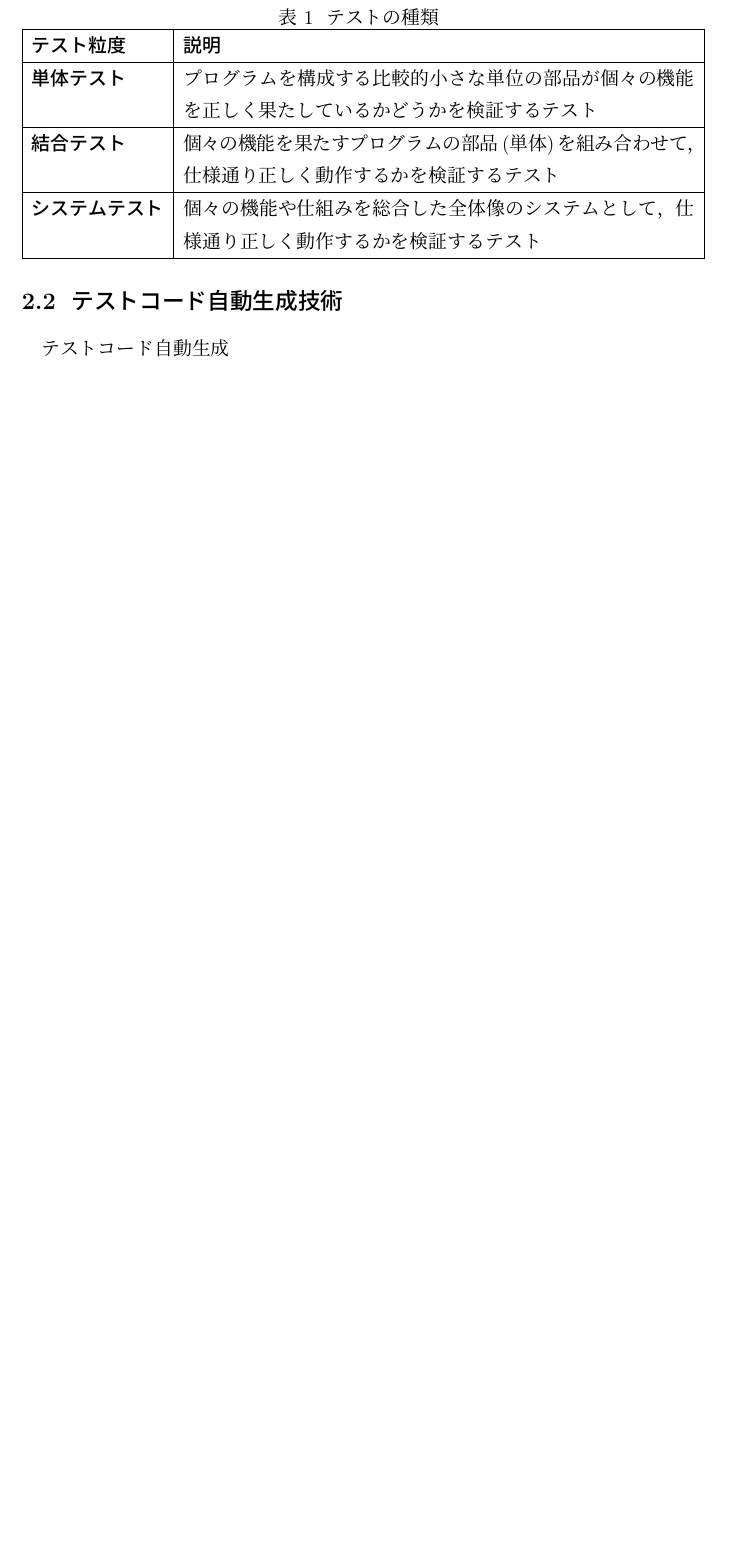
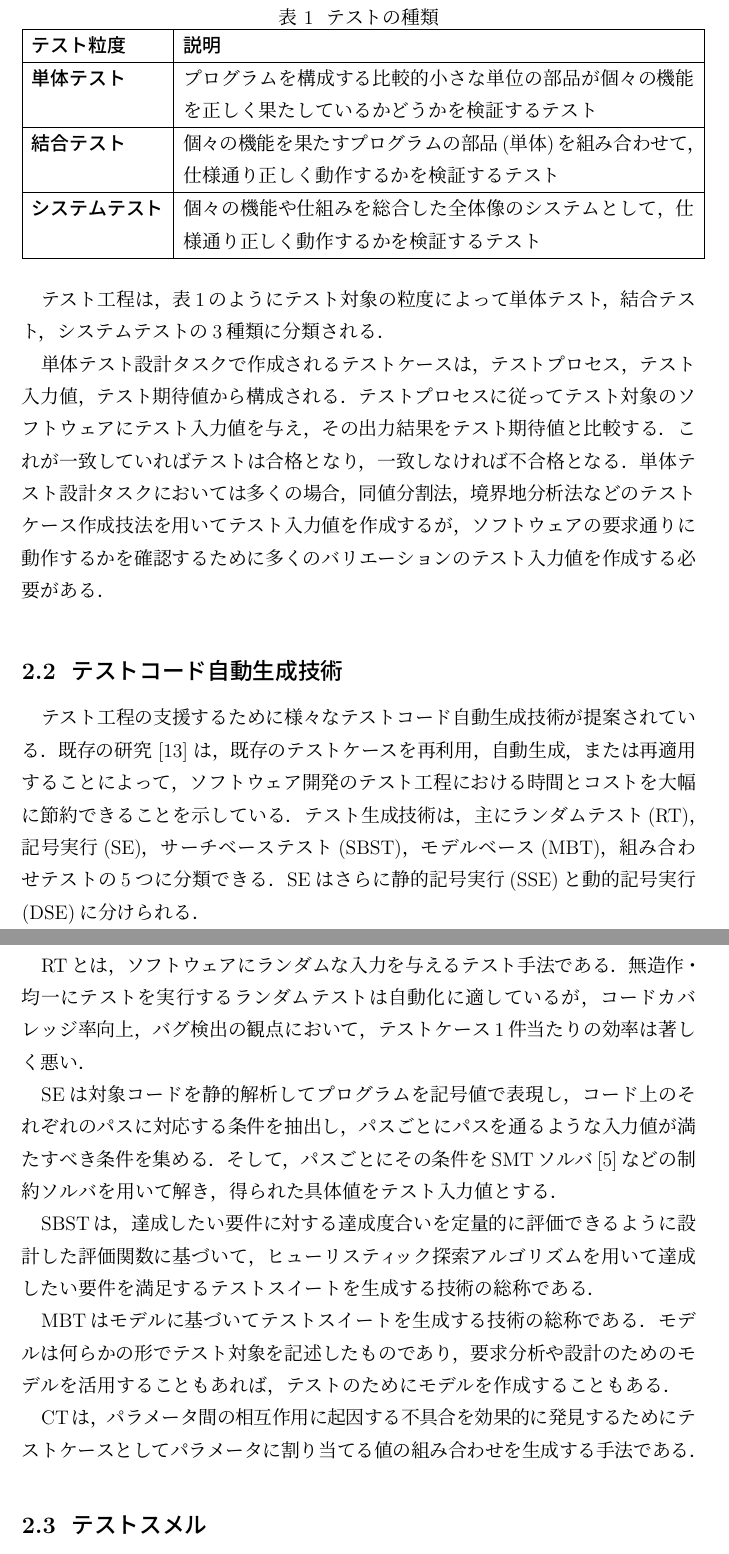
Before and after one commit to ryosuke-ku/mthesis-2020, a LaTeX thesis (Mtex/mthesis.tex): part of page 11 of 20 before the commit and two parts of pages 11 and 12 of 21 after it, the two joined at a grey line, cut so that both start at the same text, the shorter picture padded with empty space. Compiled offline with pLaTeX and dvipdfmx.

Commit message:
add section

```diff
--- a/Mtex/mthesis.tex
+++ b/Mtex/mthesis.tex
@@ -238,7 +238,7 @@ Utilizing the Sun and the Moon}
 %   注: 行の先頭が\\で始まらないようにすること。
 %
 \abstract{
-ソフトウェアの品質確保の要と言えるソフトウェアテストを支援することは重要である．これまでに，テスト作成コストを削減するために様々な自動生成技術が提案されてきた．しかし，自動生成されたテストコードはテスト対象コードの作成経緯や意図に基づいて生成されていないという性質から後のメンテナンス活動を困難にさせる課題がある．この課題の解決方法として，既存テストの再利用が有効であると考えられる．そこで，本研究ではOSSプロジェクト上に存在する既存の品質が高いテストコード推薦するツールSuiteRecを提案する．SuiteRecは，類似コード検索ツールを用いてクローンペア間でのテスト再利用を考える．開発者からの入力コードに対して類似コードを検出し，その類似コードに対応するテストスイートを開発者に推薦する．さらに，テストコードの良くない実装を表す指標を示すテストスメルを開発者に提示し，より品質の高いテストスイートを推薦できるように推薦順位を並び替える．提案ツールの評価では，被験者によってSuiteRecの使用した場合とそうでない場合でテストコードの作成してもらい，テスト作成をどの程度支援できるかを定量的および定性的に評価した．その結果，SuiteRecを利用した場合，(1) 条件分岐が多いプログラムのテストコードを作成する際にコードカバレッジの向上に効果的であること，(2) 作成したテストコードはテストスメルの数が少なく品質が高いこと，(3) 開発者はテストの作成を容易だと認識し，自身で作成したテストコードに自信が持てることが分かった．
+ソフトウェアの品質確保の要と言えるソフトウェアテストを支援することは重要である．これまでにテスト作成コストを削減するために様々な自動生成技術が提案されてきた．しかし，既存ツールによって自動生成されたテストコードはテスト対象コードの作成経緯や意図に基づいて生成されていないという性質から後のメンテナンス活動を困難にさせる課題がある．この課題の解決方法として，既存テストの再利用が有効であると考えられる．本研究ではOSSプロジェクト上に存在する既存の品質が高いテストコードを推薦するツール{\sf SuiteRec}を提案する．{\sf SuiteRec}は，類似コード検索ツールを用いてクローンペア間でのテスト再利用を考える．開発者からの入力コードに対して類似コードを検出し，その類似コードに対応するテストスイートを開発者に推薦する．さらに，テストコードの良くない実装を表す指標を示すテストスメルを開発者に提示し，より品質の高いテストスイートを推薦できるように推薦順位を並び替える．提案ツールの評価では，被験者によって{\sf SuiteRec}を使用した場合とそうでない場合でテストコードの作成してもらい，テスト作成をどの程度支援できるかを定量的および定性的に評価した．その結果，{\sf SuiteRec}を利用した場合，(1) 条件分岐が多いプログラムのテストコードを作成する際にコードカバレッジの向上に効果的であること，(2) 作成したテストコードはテストスメルの数が少なく品質が高いこと，(3) 開発者はテストの作成を容易だと認識し，自身で作成したテストコードに自信が持てることが分かった．
 }
 %
 % 内容梗概 (in plain text)
@@ -249,7 +249,7 @@ Utilizing the Sun and the Moon}
 %       行の先頭が\\で始まらないようにすること。
 %
 \pabstract{
-ソフトウェアの品質確保の要と言えるソフトウェアテストを支援することは重要である．これまでに，テスト作成コストを削減するために様々な自動生成技術が提案されてきた．しかし，自動生成されたテストコードはテスト対象コードの作成経緯や意図に基づいて生成されていないという性質から後のメンテナンス活動を困難にさせる課題がある．この課題の解決方法として，既存テストの再利用が有効であると考えられる．そこで，本研究ではOSSプロジェクト上に存在する既存の品質が高いテストコード推薦するツールSuiteRecを提案する．SuiteRecは，類似コード検索ツールを用いてクローンペア間でのテスト再利用を考える．開発者からの入力コードに対して類似コードを検出し，その類似コードに対応するテストスイートを開発者に推薦する．さらに，テストコードの良くない実装を表す指標を示すテストスメルを開発者に提示し，より品質の高いテストスイートを推薦できるように推薦順位を並び替える．提案ツールの評価では，被験者によってSuiteRecの使用した場合とそうでない場合でテストコードの作成してもらい，テスト作成をどの程度支援できるかを定量的および定性的に評価した．その結果，SuiteRecを利用した場合，(1) 条件分岐が多いプログラムのテストコードを作成する際にコードカバレッジの向上に効果的であること，(2) 作成したテストコードはテストスメルの数が少なく品質が高いこと，(3) 開発者はテストの作成を容易だと認識し，自身で作成したテストコードに自信が持てることが分かった．
+ソフトウェアの品質確保の要と言えるソフトウェアテストを支援することは重要である．これまでにテスト作成コストを削減するために様々な自動生成技術が提案されてきた．しかし，既存ツールによって自動生成されたテストコードはテスト対象コードの作成経緯や意図に基づいて生成されていないという性質から後のメンテナンス活動を困難にさせる課題がある．この課題の解決方法として，既存テストの再利用が有効であると考えられる．本研究ではOSSプロジェクト上に存在する既存の品質が高いテストコードを推薦するツール{\sf SuiteRec}を提案する．{\sf SuiteRec}は，類似コード検索ツールを用いてクローンペア間でのテスト再利用を考える．開発者からの入力コードに対して類似コードを検出し，その類似コードに対応するテストスイートを開発者に推薦する．さらに，テストコードの良くない実装を表す指標を示すテストスメルを開発者に提示し，より品質の高いテストスイートを推薦できるように推薦順位を並び替える．提案ツールの評価では，被験者によって{\sf SuiteRec}を使用した場合とそうでない場合でテストコードの作成してもらい，テスト作成をどの程度支援できるかを定量的および定性的に評価した．その結果，{\sf SuiteRec}を利用した場合，(1) 条件分岐が多いプログラムのテストコードを作成する際にコードカバレッジの向上に効果的であること，(2) 作成したテストコードはテストスメルの数が少なく品質が高いこと，(3) 開発者はテストの作成を容易だと認識し，自身で作成したテストコードに自信が持てることが分かった．
 }
 %
 % Abstract (in LaTeX)
@@ -257,7 +257,7 @@ Utilizing the Sun and the Moon}
 %  注: 　行の先頭が\\で始まらないようにすること。
 %
 \eabstract{
-Automatically generated tests tend to be less read-able and maintainable since they often do not consider thelatent objective of the target code. Reusing existing tests mighthelp address this problem. To this end, we present SuiteRec, asystem that recommends reusable test suites based on code clonedetection. Given a java method, SuiteRec searches for its codeclones from a code base collected from open-source projects,and then recommends test suites of the clones. It also providesthe ranking of the recommended test suites computed basedon the similarity between the input code and the cloned code.We evaluate SuiteRec with a human study of ten students. Theresults indicate that SuiteRec successfully recommends reusabletest suites.
+Automatically generated tests tend to be less read-able and maintainable since they often do not consider thelatent objective of the target code. Reusing existing tests mighthelp address this problem. To this end, we present {\sf SuiteRec}, asystem that recommends reusable test suites based on code clonedetection. Given a java method, {\sf SuiteRec} searches for its codeclones from a code base collected from open-source projects,and then recommends test suites of the clones. It also providesthe ranking of the recommended test suites computed basedon the similarity between the input code and the cloned code.We evaluate {\sf SuiteRec} with a human study of ten students. The results indicate that {\sf SuiteRec} successfully recommends reusabletest suites.
 }
 %
 % Abstract (in plain text)
@@ -319,11 +319,11 @@ Automatically generated tests tend to be less read-able and maintainable since t
   \end{center}
 \end{figure}
 
-
+テスト工程は，表\ref{test-variety}のようにテスト対象の粒度によって単体テスト，結合テスト，システムテストの3種類に分類される．
 
 \begin{table*}[t]
 \caption{テストの種類}
-\label{smells}
+\label{test-variety}
 \begin{tabular}{|l|p{11cm}|}
 \hline
 \textbf{テスト粒度}                   & \textbf{説明}                                                                                                       \\ \hline
@@ -333,15 +333,27 @@ Automatically generated tests tend to be less read-able and maintainable since t
 \end{tabular}
 \end{table*}
 
-
+単体テスト設計タスクで作成されるテストケースは，テストプロセス，テスト入力値，テスト期待値から構成される．テストプロセスに従ってテスト対象のソフトウェアにテスト入力値を与え，その出力結果をテスト期待値と比較する．これが一致していればテストは合格となり，一致しなければ不合格となる．単体テスト設計タスクにおいては多くの場合，同値分割法，境界地分析法などのテストケース作成技法を用いてテスト入力値を作成するが，ソフトウェアの要求通りに動作するかを確認するために多くのバリエーションのテスト入力値を作成する必要がある．
 
 
 \subsection{テストコード自動生成技術}
-テストコード自動生成
+テスト工程の支援するために様々なテストコード自動生成技術が提案されている．既存の研究 [13] は，既存のテストケースを再利用，自動生成，または再適用することによって，ソフトウェア開発のテスト工程における時間とコストを大幅に節約できることを示している．テスト生成技術は，主にランダムテスト(RT)，記号実行(SE)，サーチベーステスト(SBST)，モデルベース(MBT)，組み合わせテストの5つに分類できる．SEはさらに静的記号実行(SSE)と動的記号実行(DSE)に分けられる．
 
+RTとは，ソフトウェアにランダムな入力を与えるテスト手法である．無造作・均一にテストを実行するランダムテストは自動化に適しているが，コードカバレッジ率向上，バグ検出の観点において，テストケース1件当たりの効率は著しく悪い．
 
+SEは対象コードを静的解析してプログラムを記号値で表現し，コード上のそれぞれのパスに対応する条件を抽出し，パスごとにパスを通るような入力値が満たすべき条件を集める．そして，パスごとにその条件をSMTソルバ[5]などの制約ソルバを用いて解き，得られた具体値をテスト入力値とする．
 
+SBSTは，達成したい要件に対する達成度合いを定量的に評価できるように設計した評価関数に基づいて，ヒューリスティック探索アルゴリズムを用いて達成したい要件を満足するテストスイートを生成する技術の総称である．
 
+MBTはモデルに基づいてテストスイートを生成する技術の総称である．モデルは何らかの形でテスト対象を記述したものであり，要求分析や設計のためのモデルを活用することもあれば，テストのためにモデルを作成することもある．
+
+CTは，パラメータ間の相互作用に起因する不具合を効果的に発見するためにテストケースとしてパラメータに割り当てる値の組み合わせを生成する手法である．
+
+\subsection{テストスメル}
+
+テストスメルとは，テストコードの良くない実装を示す指標である．プロダクションコードの設計だけでなく，テストコードを適切に設計することの重要性は元々Beckら[]によって提唱された．さらに，Van Deursenら[50]は11種類のテストスメルのカタログ，すなわちテストコードの良くない設計を表す実装とそれらを除去するためのリファクタリング手法を定義した．このカタログはそれ以降，18個の新しいテスト臭を定義したMeszaros [42]によってより拡張された．
+
+\subsubsection{テストスメルの種類}
 
 \subsection{過去における研究}
 \label{kako}
```
Also changed, not shown: Mtex/mthesis.pdf, Mtex/mthesis.tex (2 more changed lines), 6 other files.
